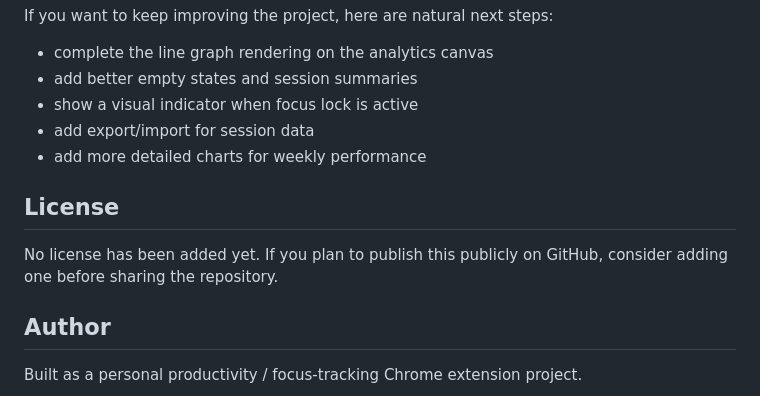
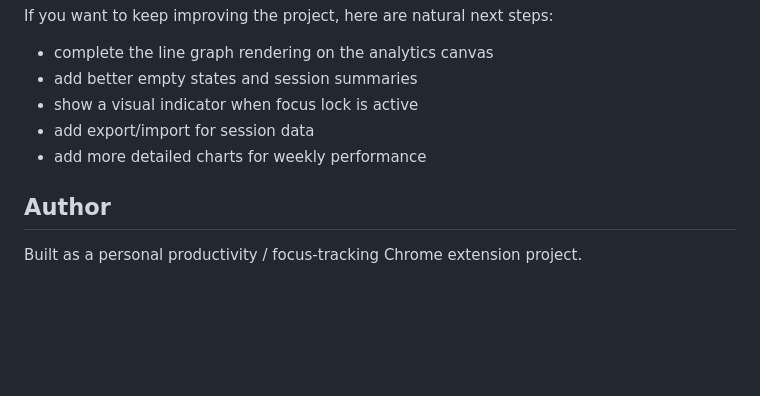
Before and after one commit to RehanScript/Focus_Flow, a Markdown page: README.md, the part around the change. Rendered like a GitHub page; blank space fills up the shorter version.

Commit message:
Remove license section from README
Removed license section from README.md.

```diff
--- a/README.md
+++ b/README.md
@@ -292,10 +292,6 @@ If you want to keep improving the project, here are natural next steps:
 - add export/import for session data
 - add more detailed charts for weekly performance
 
-## License
-
-No license has been added yet. If you plan to publish this publicly on GitHub, consider adding one before sharing the repository.
-
 ## Author
 
 Built as a personal productivity / focus-tracking Chrome extension project.
```
